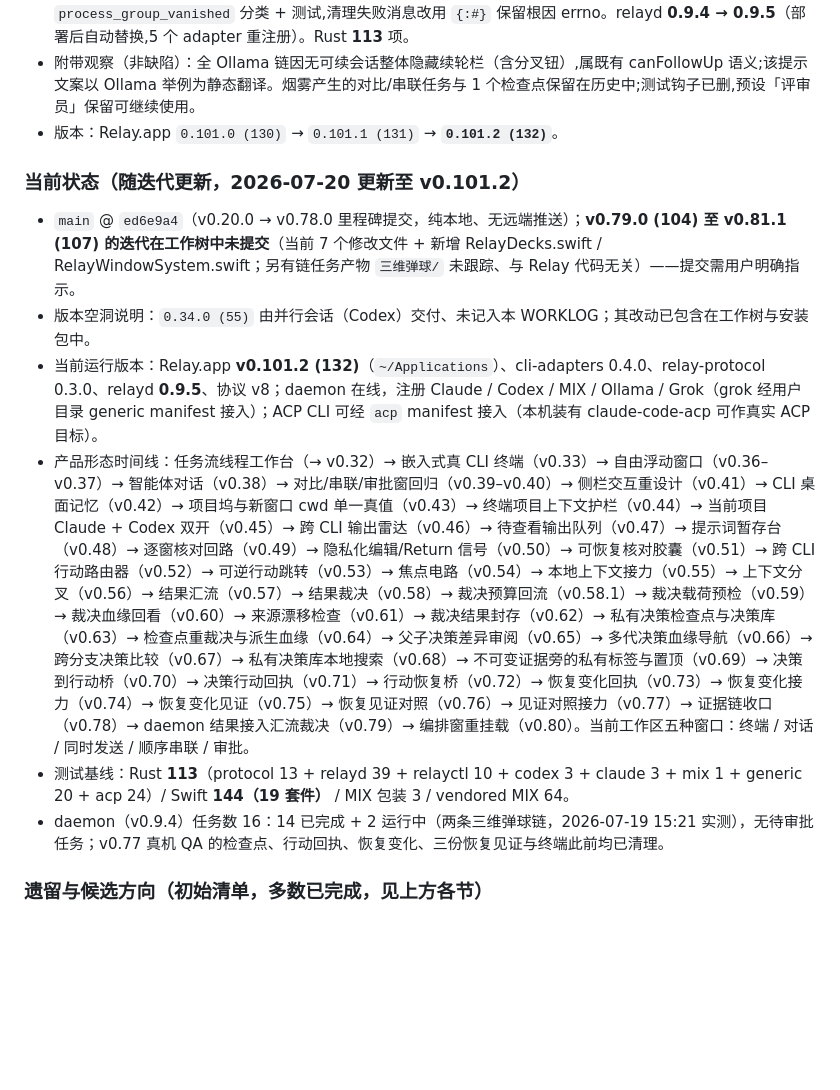
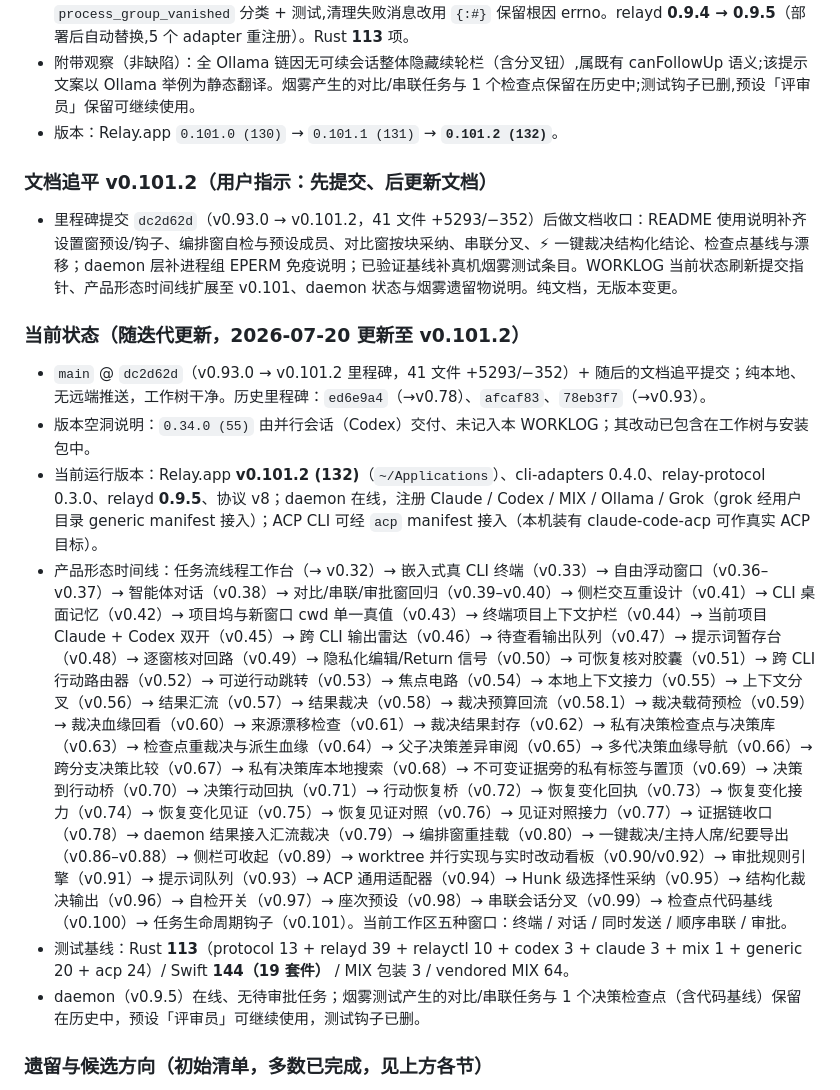
Before and after one commit to shinteni/relay-workbench, a Markdown page: WORKLOG.md, the part around the change. Drawn GitHub-style; blank space fills up the shorter version.

```diff
--- a/WORKLOG.md
+++ b/WORKLOG.md
@@ -1103,14 +1103,18 @@ USER GATE 按新形态回归为第五种浮动窗口——**审批窗**（单例
 - 附带观察（非缺陷）：全 Ollama 链因无可续会话整体隐藏续轮栏（含分叉钮）,属既有 canFollowUp 语义;该提示文案以 Ollama 举例为静态翻译。烟雾产生的对比/串联任务与 1 个检查点保留在历史中;测试钩子已删,预设「评审员」保留可继续使用。
 - 版本：Relay.app `0.101.0 (130)` → `0.101.1 (131)` → **`0.101.2 (132)`**。
 
+### 文档追平 v0.101.2（用户指示：先提交、后更新文档）
+
+- 里程碑提交 `dc2d62d`（v0.93.0 → v0.101.2，41 文件 +5293/−352）后做文档收口：README 使用说明补齐设置窗预设/钩子、编排窗自检与预设成员、对比窗按块采纳、串联分叉、⚡ 一键裁决结构化结论、检查点基线与漂移；daemon 层补进程组 EPERM 免疫说明；已验证基线补真机烟雾测试条目。WORKLOG 当前状态刷新提交指针、产品形态时间线扩展至 v0.101、daemon 状态与烟雾遗留物说明。纯文档，无版本变更。
+
 ### 当前状态（随迭代更新，2026-07-20 更新至 v0.101.2）
 
-- `main` @ `ed6e9a4`（v0.20.0 → v0.78.0 里程碑提交，纯本地、无远端推送）；**v0.79.0 (104) 至 v0.81.1 (107) 的迭代在工作树中未提交**（当前 7 个修改文件 + 新增 RelayDecks.swift / RelayWindowSystem.swift；另有链任务产物 `三维弹球/` 未跟踪、与 Relay 代码无关）——提交需用户明确指示。
+- `main` @ `dc2d62d`（v0.93.0 → v0.101.2 里程碑，41 文件 +5293/−352）+ 随后的文档追平提交；纯本地、无远端推送，工作树干净。历史里程碑：`ed6e9a4`（→v0.78）、`afcaf83`、`78eb3f7`（→v0.93）。
 - 版本空洞说明：`0.34.0 (55)` 由并行会话（Codex）交付、未记入本 WORKLOG；其改动已包含在工作树与安装包中。
 - 当前运行版本：Relay.app **v0.101.2 (132)**（`~/Applications`）、cli-adapters 0.4.0、relay-protocol 0.3.0、relayd **0.9.5**、协议 v8；daemon 在线，注册 Claude / Codex / MIX / Ollama / Grok（grok 经用户目录 generic manifest 接入）；ACP CLI 可经 `acp` manifest 接入（本机装有 claude-code-acp 可作真实 ACP 目标）。
-- 产品形态时间线：任务流线程工作台（→ v0.32）→ 嵌入式真 CLI 终端（v0.33）→ 自由浮动窗口（v0.36–v0.37）→ 智能体对话（v0.38）→ 对比/串联/审批窗回归（v0.39–v0.40）→ 侧栏交互重设计（v0.41）→ CLI 桌面记忆（v0.42）→ 项目坞与新窗口 cwd 单一真值（v0.43）→ 终端项目上下文护栏（v0.44）→ 当前项目 Claude + Codex 双开（v0.45）→ 跨 CLI 输出雷达（v0.46）→ 待查看输出队列（v0.47）→ 提示词暂存台（v0.48）→ 逐窗核对回路（v0.49）→ 隐私化编辑/Return 信号（v0.50）→ 可恢复核对胶囊（v0.51）→ 跨 CLI 行动路由器（v0.52）→ 可逆行动跳转（v0.53）→ 焦点电路（v0.54）→ 本地上下文接力（v0.55）→ 上下文分叉（v0.56）→ 结果汇流（v0.57）→ 结果裁决（v0.58）→ 裁决预算回流（v0.58.1）→ 裁决载荷预检（v0.59）→ 裁决血缘回看（v0.60）→ 来源漂移检查（v0.61）→ 裁决结果封存（v0.62）→ 私有决策检查点与决策库（v0.63）→ 检查点重裁决与派生血缘（v0.64）→ 父子决策差异审阅（v0.65）→ 多代决策血缘导航（v0.66）→ 跨分支决策比较（v0.67）→ 私有决策库本地搜索（v0.68）→ 不可变证据旁的私有标签与置顶（v0.69）→ 决策到行动桥（v0.70）→ 决策行动回执（v0.71）→ 行动恢复桥（v0.72）→ 恢复变化回执（v0.73）→ 恢复变化接力（v0.74）→ 恢复变化见证（v0.75）→ 恢复见证对照（v0.76）→ 见证对照接力（v0.77）→ 证据链收口（v0.78）→ daemon 结果接入汇流裁决（v0.79）→ 编排窗重挂载（v0.80）。当前工作区五种窗口：终端 / 对话 / 同时发送 / 顺序串联 / 审批。
+- 产品形态时间线：任务流线程工作台（→ v0.32）→ 嵌入式真 CLI 终端（v0.33）→ 自由浮动窗口（v0.36–v0.37）→ 智能体对话（v0.38）→ 对比/串联/审批窗回归（v0.39–v0.40）→ 侧栏交互重设计（v0.41）→ CLI 桌面记忆（v0.42）→ 项目坞与新窗口 cwd 单一真值（v0.43）→ 终端项目上下文护栏（v0.44）→ 当前项目 Claude + Codex 双开（v0.45）→ 跨 CLI 输出雷达（v0.46）→ 待查看输出队列（v0.47）→ 提示词暂存台（v0.48）→ 逐窗核对回路（v0.49）→ 隐私化编辑/Return 信号（v0.50）→ 可恢复核对胶囊（v0.51）→ 跨 CLI 行动路由器（v0.52）→ 可逆行动跳转（v0.53）→ 焦点电路（v0.54）→ 本地上下文接力（v0.55）→ 上下文分叉（v0.56）→ 结果汇流（v0.57）→ 结果裁决（v0.58）→ 裁决预算回流（v0.58.1）→ 裁决载荷预检（v0.59）→ 裁决血缘回看（v0.60）→ 来源漂移检查（v0.61）→ 裁决结果封存（v0.62）→ 私有决策检查点与决策库（v0.63）→ 检查点重裁决与派生血缘（v0.64）→ 父子决策差异审阅（v0.65）→ 多代决策血缘导航（v0.66）→ 跨分支决策比较（v0.67）→ 私有决策库本地搜索（v0.68）→ 不可变证据旁的私有标签与置顶（v0.69）→ 决策到行动桥（v0.70）→ 决策行动回执（v0.71）→ 行动恢复桥（v0.72）→ 恢复变化回执（v0.73）→ 恢复变化接力（v0.74）→ 恢复变化见证（v0.75）→ 恢复见证对照（v0.76）→ 见证对照接力（v0.77）→ 证据链收口（v0.78）→ daemon 结果接入汇流裁决（v0.79）→ 编排窗重挂载（v0.80）→ 一键裁决/主持人席/纪要导出（v0.86–v0.88）→ 侧栏可收起（v0.89）→ worktree 并行实现与实时改动看板（v0.90/v0.92）→ 审批规则引擎（v0.91）→ 提示词队列（v0.93）→ ACP 通用适配器（v0.94）→ Hunk 级选择性采纳（v0.95）→ 结构化裁决输出（v0.96）→ 自检开关（v0.97）→ 座次预设（v0.98）→ 串联会话分叉（v0.99）→ 检查点代码基线（v0.100）→ 任务生命周期钩子（v0.101）。当前工作区五种窗口：终端 / 对话 / 同时发送 / 顺序串联 / 审批。
 - 测试基线：Rust **113**（protocol 13 + relayd 39 + relayctl 10 + codex 3 + claude 3 + mix 1 + generic 20 + acp 24）/ Swift **144（19 套件）** / MIX 包装 3 / vendored MIX 64。
-- daemon（v0.9.4）任务数 16：14 已完成 + 2 运行中（两条三维弹球链，2026-07-19 15:21 实测），无待审批任务；v0.77 真机 QA 的检查点、行动回执、恢复变化、三份恢复见证与终端此前均已清理。
+- daemon（v0.9.5）在线、无待审批任务；烟雾测试产生的对比/串联任务与 1 个决策检查点（含代码基线）保留在历史中，预设「评审员」可继续使用，测试钩子已删。
 
 ### 遗留与候选方向（初始清单，多数已完成，见上方各节）
 
```
Also changed, not shown: README.md (+5 -4 lines).
